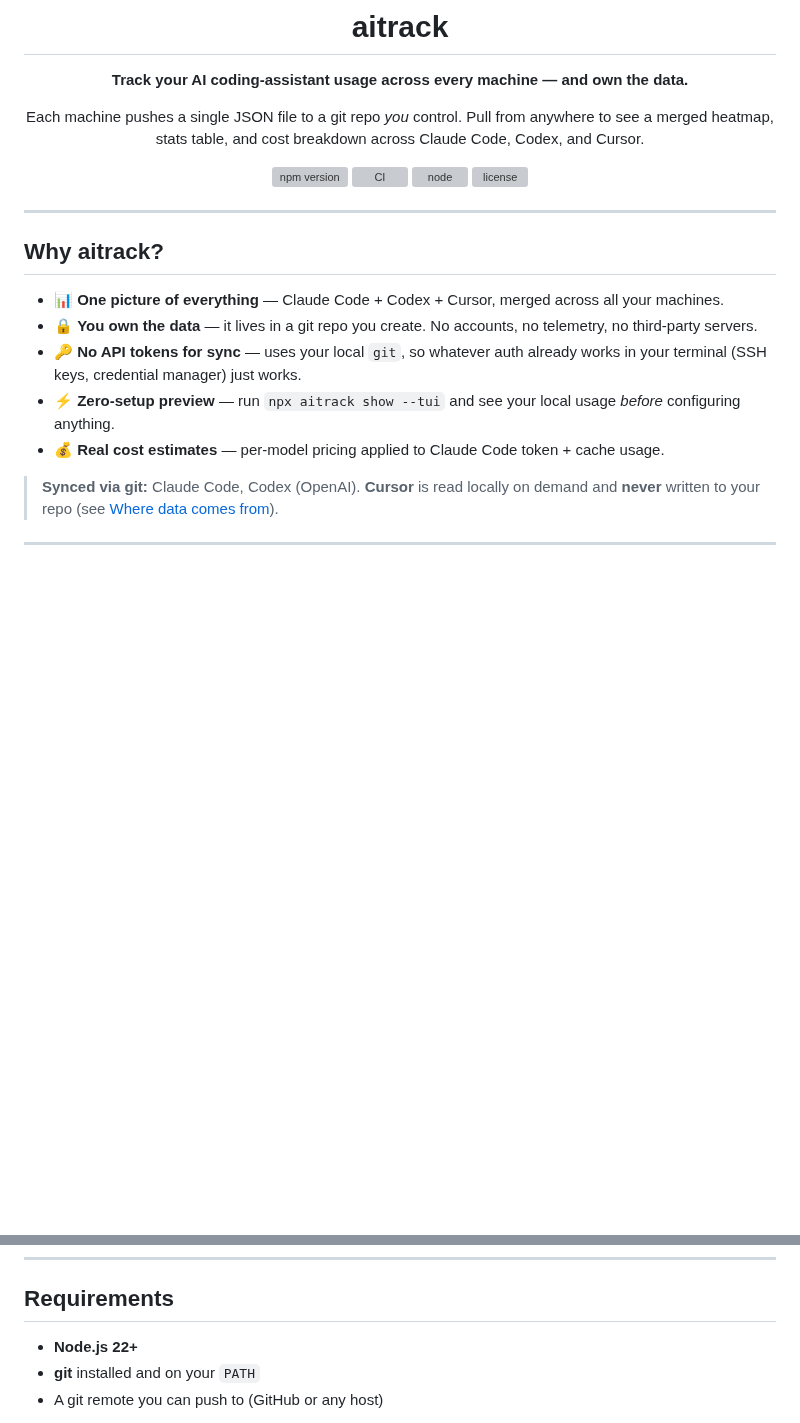
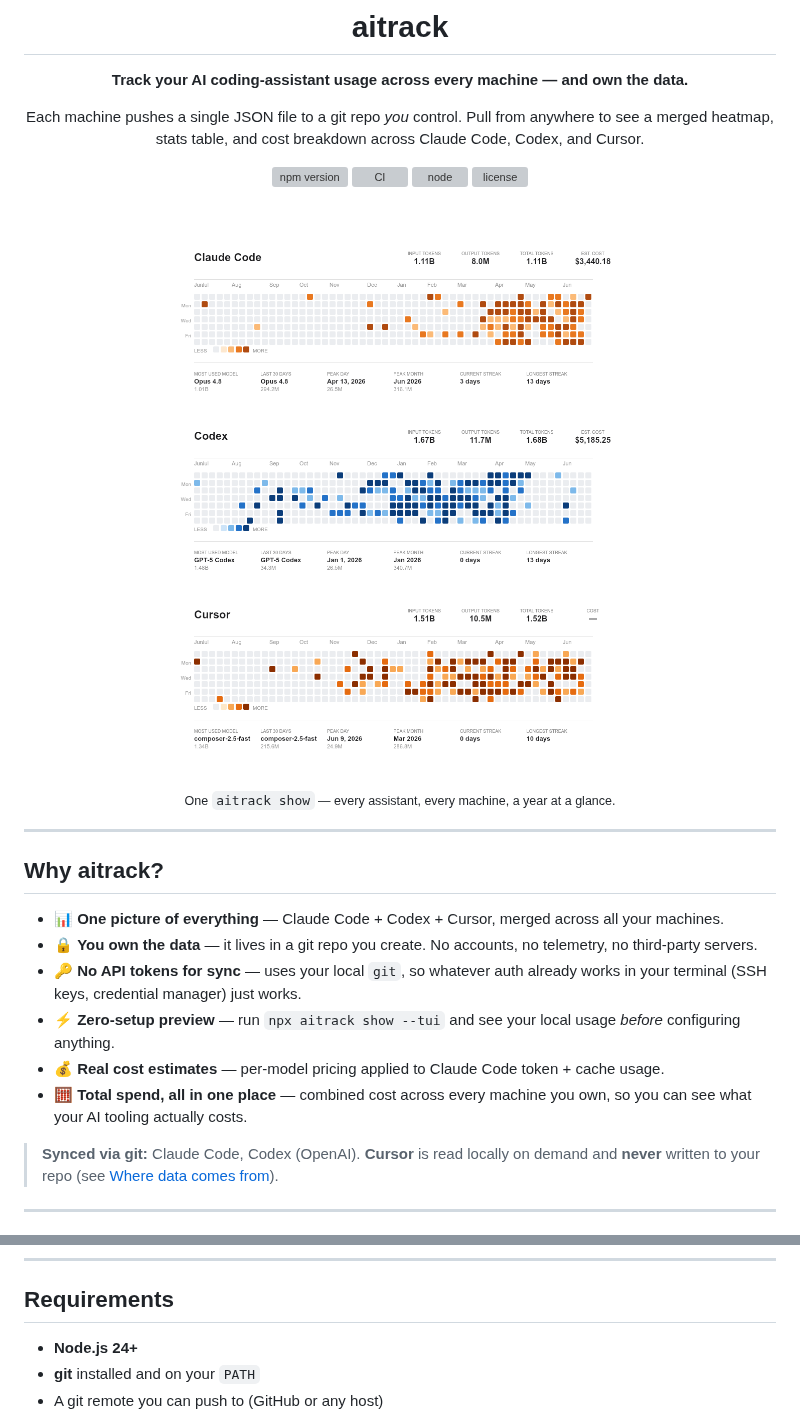
Before and after one commit to bircni/aitrack, a Markdown page: README.md, 2 parts joined by grey strips. GitHub-like rendering; pictures changed too: docs/heatmap.png (added); blank space fills up the shorter version; grey boxes are pictures that could not be loaded.

```diff
--- a/README.md
+++ b/README.md
@@ -11,6 +11,12 @@ Each machine pushes a single JSON file to a git repo _you_ control. Pull from an
 [![node](https://img.shields.io/node/v/aitrack?logo=node.js&color=339933)](https://nodejs.org)
 [![license](https://img.shields.io/npm/l/aitrack?color=blue)](LICENSE)
 
+<br>
+
+<img src="https://raw.githubusercontent.com/bircni/aitrack/main/docs/heatmap.png" alt="aitrack heatmap — a year of Claude Code, Codex and Cursor usage with token totals, cost and streaks" width="720">
+
+<sub>One <code>aitrack show</code> — every assistant, every machine, a year at a glance.</sub>
+
 </div>
 
 ---
@@ -22,6 +28,7 @@ Each machine pushes a single JSON file to a git repo _you_ control. Pull from an
 - 🔑 **No API tokens for sync** — uses your local `git`, so whatever auth already works in your terminal (SSH keys, credential manager) just works.
 - ⚡ **Zero-setup preview** — run `npx aitrack show --tui` and see your local usage _before_ configuring anything.
 - 💰 **Real cost estimates** — per-model pricing applied to Claude Code token + cache usage.
+- 🧮 **Total spend, all in one place** — combined cost across every machine you own, so you can see what your AI tooling actually costs.
 
 > **Synced via git:** Claude Code, Codex (OpenAI).
 > **Cursor** is read locally on demand and **never** written to your repo (see [Where data comes from](#where-data-comes-from)).
@@ -203,7 +210,7 @@ Each machine's file in the repo:
 
 ## Requirements
 
-- **Node.js 22+**
+- **Node.js 24+**
 - **git** installed and on your `PATH`
 - A git remote you can push to (GitHub or any host)
 
```
Also changed, not shown: 6 other files.
